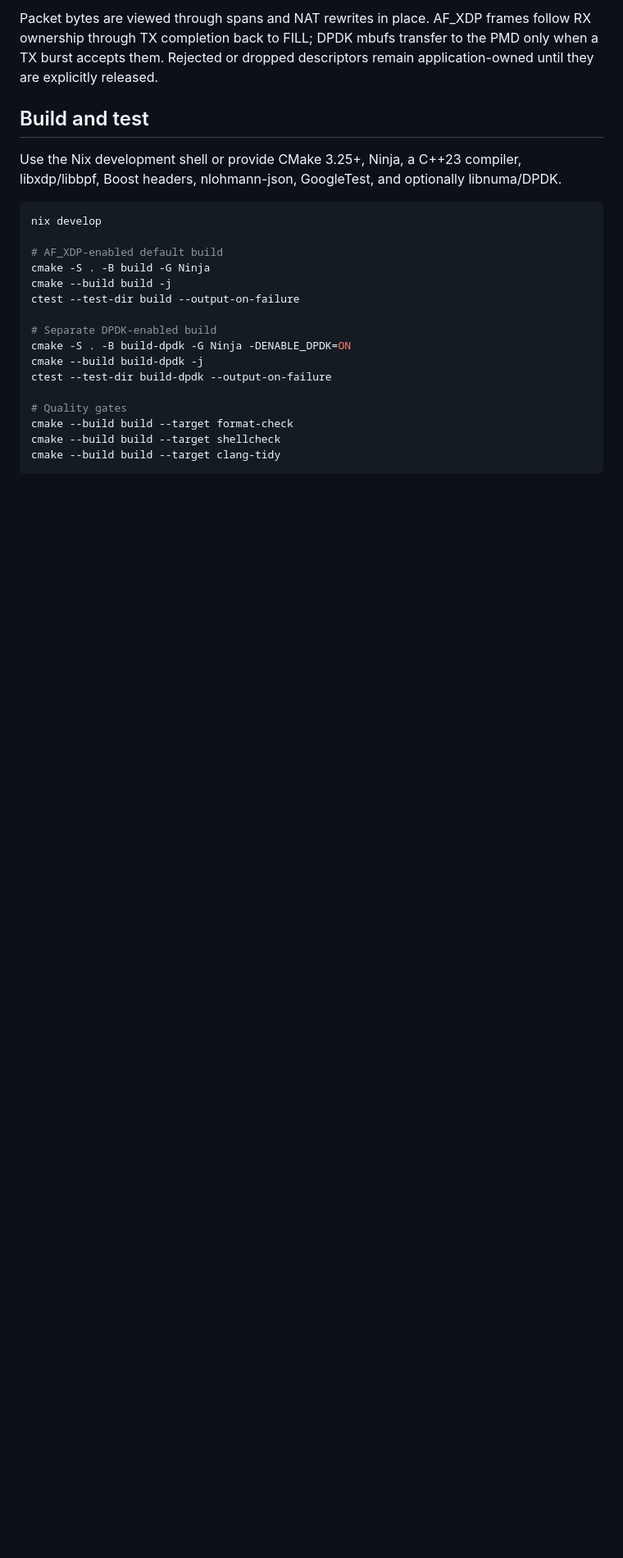
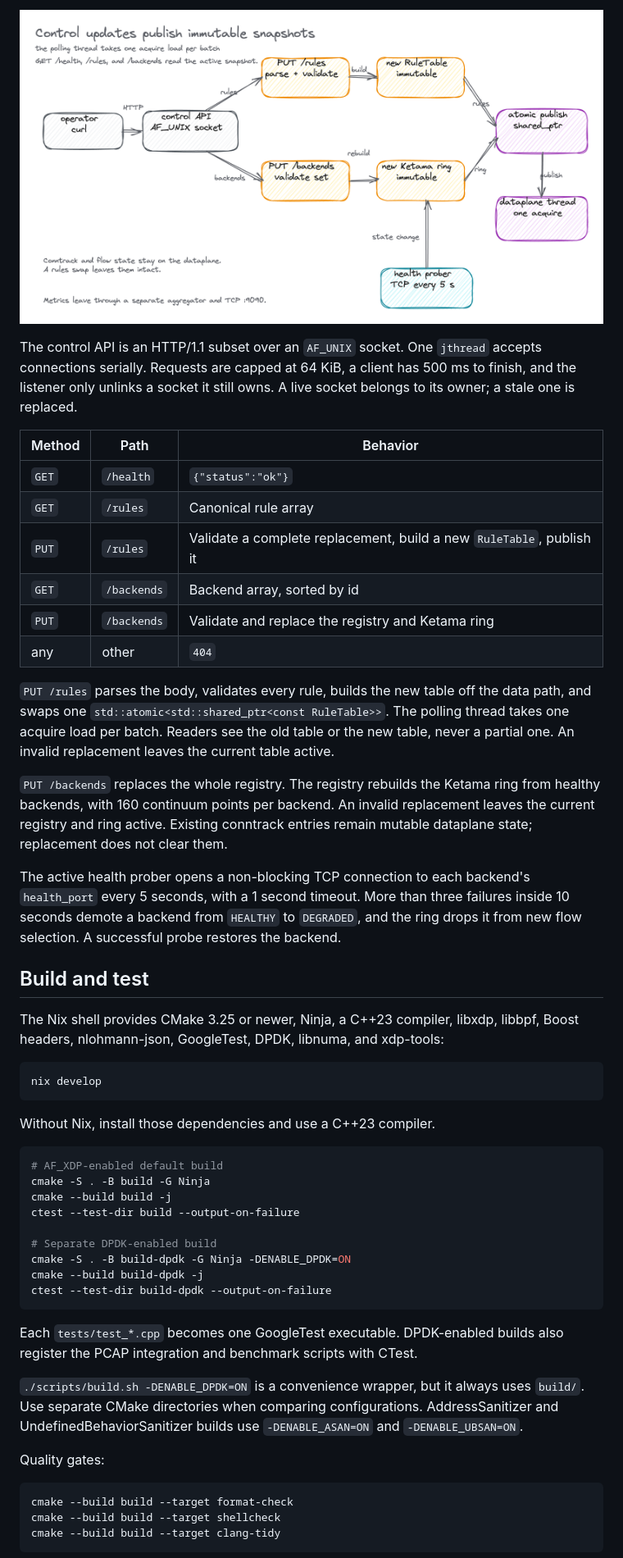
Before and after one commit to meillaya/packet-engine, a Markdown page: README.md, the part around one of its changes. Shown at 82% size. GitHub-like rendering; pictures changed too: docs/figures/control-plane.png (added); blank space fills up the shorter version.

````diff
--- a/README.md
+++ b/README.md
@@ -150,18 +77,49 @@ flowchart TB
 
-Packet bytes are viewed through spans and NAT rewrites in place. AF_XDP frames
-follow RX ownership through TX completion back to FILL; DPDK mbufs transfer to
-the PMD only when a TX burst accepts them. Rejected or dropped descriptors
-remain application-owned until they are explicitly released.
+![Control plane: rule and backend updates build immutable snapshots and publish them atomically](docs/figures/control-plane.png)
+
+The control API is an HTTP/1.1 subset over an `AF_UNIX` socket. One `jthread`
+accepts connections serially. Requests are capped at 64 KiB, a client has 500 ms
+to finish, and the listener only unlinks a socket it still owns. A live socket
+belongs to its owner; a stale one is replaced.
+
+| Method | Path | Behavior |
+|---|---|---|
+| `GET` | `/health` | `{"status":"ok"}` |
+| `GET` | `/rules` | Canonical rule array |
+| `PUT` | `/rules` | Validate a complete replacement, build a new `RuleTable`, publish it |
+| `GET` | `/backends` | Backend array, sorted by id |
+| `PUT` | `/backends` | Validate and replace the registry and Ketama ring |
+| any | other | `404` |
+
+`PUT /rules` parses the body, validates every rule, builds the new table off
+the data path, and swaps one `std::atomic<std::shared_ptr<const RuleTable>>`.
+The polling thread takes one acquire load per batch. Readers see the old table
+or the new table, never a partial one. An invalid replacement leaves the
+current table active.
+
+`PUT /backends` replaces the whole registry. The registry rebuilds the Ketama
+ring from healthy backends, with 160 continuum points per backend. An invalid
+replacement leaves the current registry and ring active. Existing conntrack
+entries remain mutable dataplane state; replacement does not clear them.
+
+The active health prober opens a non-blocking TCP connection to each backend's
+`health_port` every 5 seconds, with a 1 second timeout. More than three failures
+inside 10 seconds demote a backend from `HEALTHY` to `DEGRADED`, and the ring
+drops it from new flow selection. A successful probe restores the backend.
 
 ## Build and test
 
-Use the Nix development shell or provide CMake 3.25+, Ninja, a C++23 compiler,
-libxdp/libbpf, Boost headers, nlohmann-json, GoogleTest, and optionally
-libnuma/DPDK.
+The Nix shell provides CMake 3.25 or newer, Ninja, a C++23 compiler, libxdp,
+libbpf, Boost headers, nlohmann-json, GoogleTest, DPDK, libnuma, and
+xdp-tools:
 
 ```sh
 nix develop
+```
 
+Without Nix, install those dependencies and use a C++23 compiler.
+
+```sh
 # AF_XDP-enabled default build
 cmake -S . -B build -G Ninja
 cmake --build build -j
@@ -171,8 +129,19 @@ ctest --test-dir build --output-on-failure
 cmake -S . -B build-dpdk -G Ninja -DENABLE_DPDK=ON
 cmake --build build-dpdk -j
 ctest --test-dir build-dpdk --output-on-failure
+```
 
-# Quality gates
+Each `tests/test_*.cpp` becomes one GoogleTest executable. DPDK-enabled builds
+also register the PCAP integration and benchmark scripts with CTest.
+
+`./scripts/build.sh -DENABLE_DPDK=ON` is a convenience wrapper, but it always
+uses `build/`. Use separate CMake directories when comparing configurations.
+AddressSanitizer and UndefinedBehaviorSanitizer builds use `-DENABLE_ASAN=ON`
+and `-DENABLE_UBSAN=ON`.
+
+Quality gates:
+
+```sh
 cmake --build build --target format-check
 cmake --build build --target shellcheck
 cmake --build build --target clang-tidy
````
Also changed, not shown: other parts of README.md (+150 -226 lines), docs/figures/datapath.png (added), docs/figures/forwarding.png (added), 4 other files.
